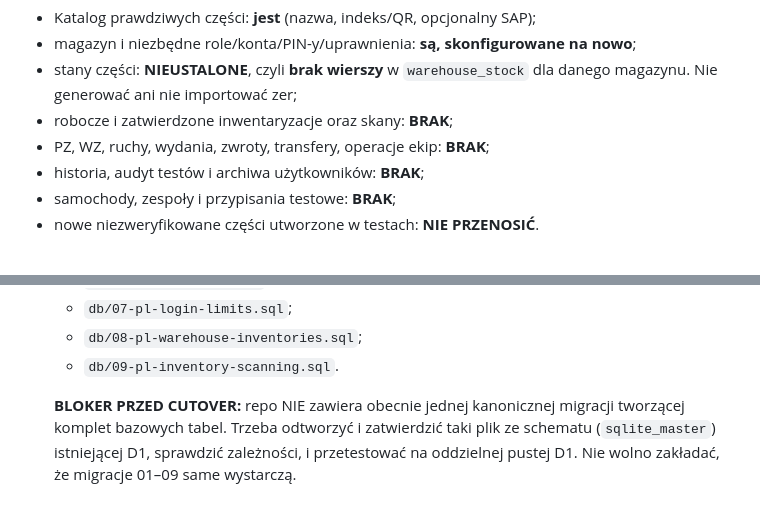
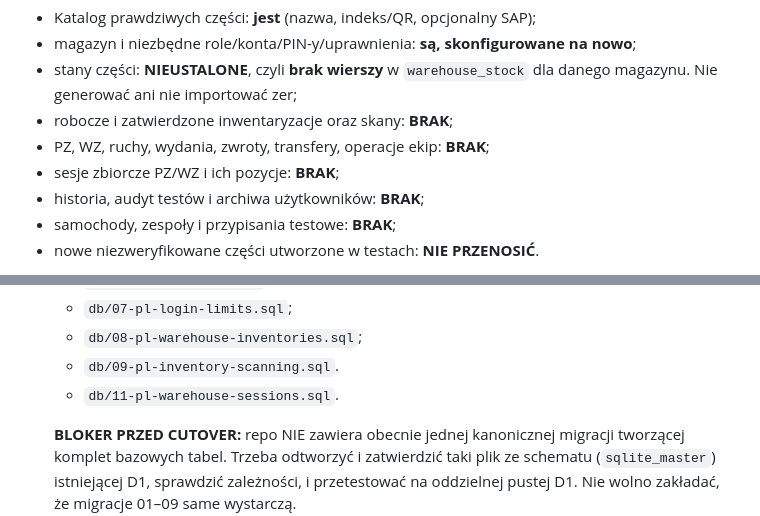
Before and after one commit to JaroGPBS/SelfStorage, a Markdown page: docs/clean-production-d1-launch.md, 2 parts joined by grey strips. Drawn GitHub-style.

Commit message:
Include combined PL sessions in clean production D1 cutover plan

```diff
--- a/docs/clean-production-d1-launch.md
+++ b/docs/clean-production-d1-launch.md
@@ -15,6 +15,7 @@ Pierwszy dzień produkcji ma wyglądać tak:
   dla danego magazynu. Nie generować ani nie importować zer;
 - robocze i zatwierdzone inwentaryzacje oraz skany: **BRAK**;
 - PZ, WZ, ruchy, wydania, zwroty, transfery, operacje ekip: **BRAK**;
+- sesje zbiorcze PZ/WZ i ich pozycje: **BRAK**;
 - historia, audyt testów i archiwa użytkowników: **BRAK**;
 - samochody, zespoły i przypisania testowe: **BRAK**;
 - nowe niezweryfikowane części utworzone w testach: **NIE PRZENOSIĆ**.
@@ -77,6 +78,7 @@ automatycznie żadnego czyszczenia ani nie przełącza aktualnej usługi.**
    - `db/07-pl-login-limits.sql`;
    - `db/08-pl-warehouse-inventories.sql`;
    - `db/09-pl-inventory-scanning.sql`.
+   - `db/11-pl-warehouse-sessions.sql`.
 
    **BLOKER PRZED CUTOVER:** repo NIE zawiera obecnie jednej
    kanonicznej migracji tworzącej komplet bazowych tabel.
```
